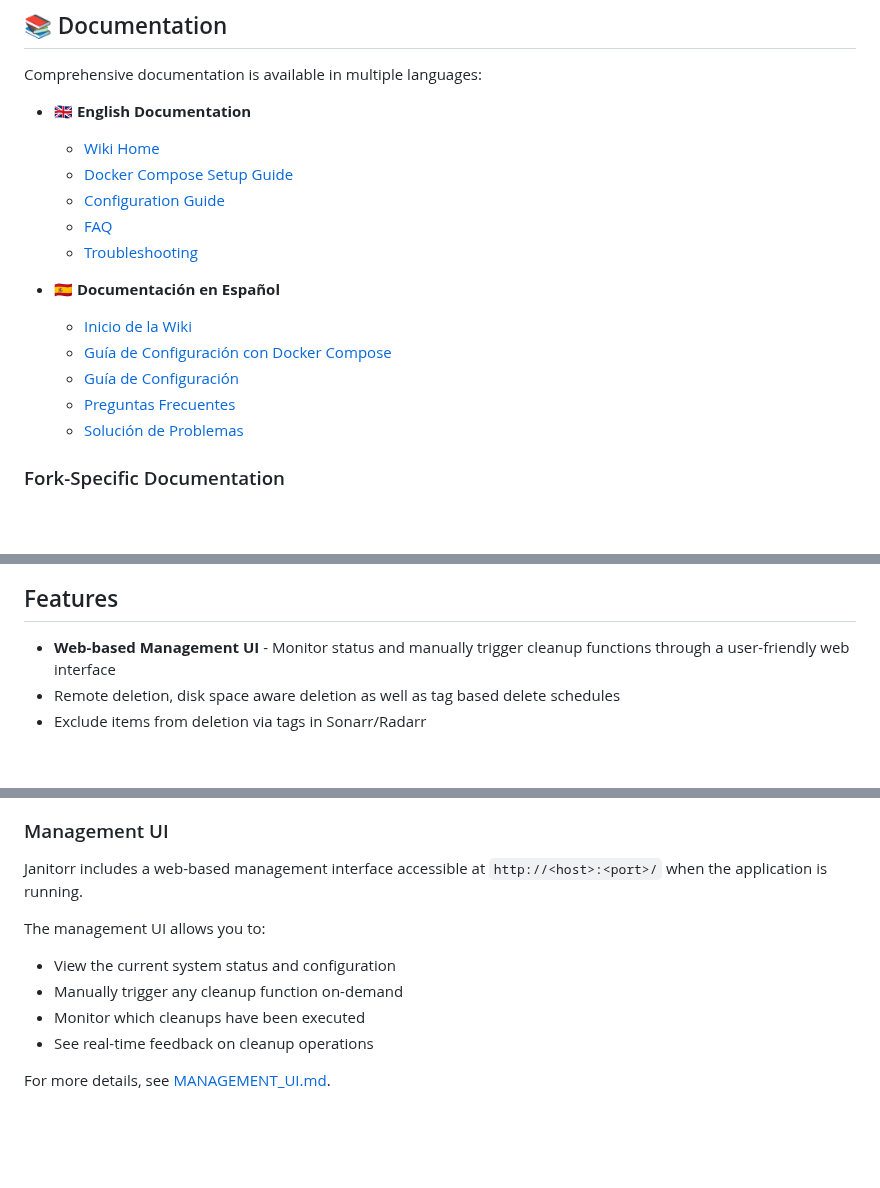
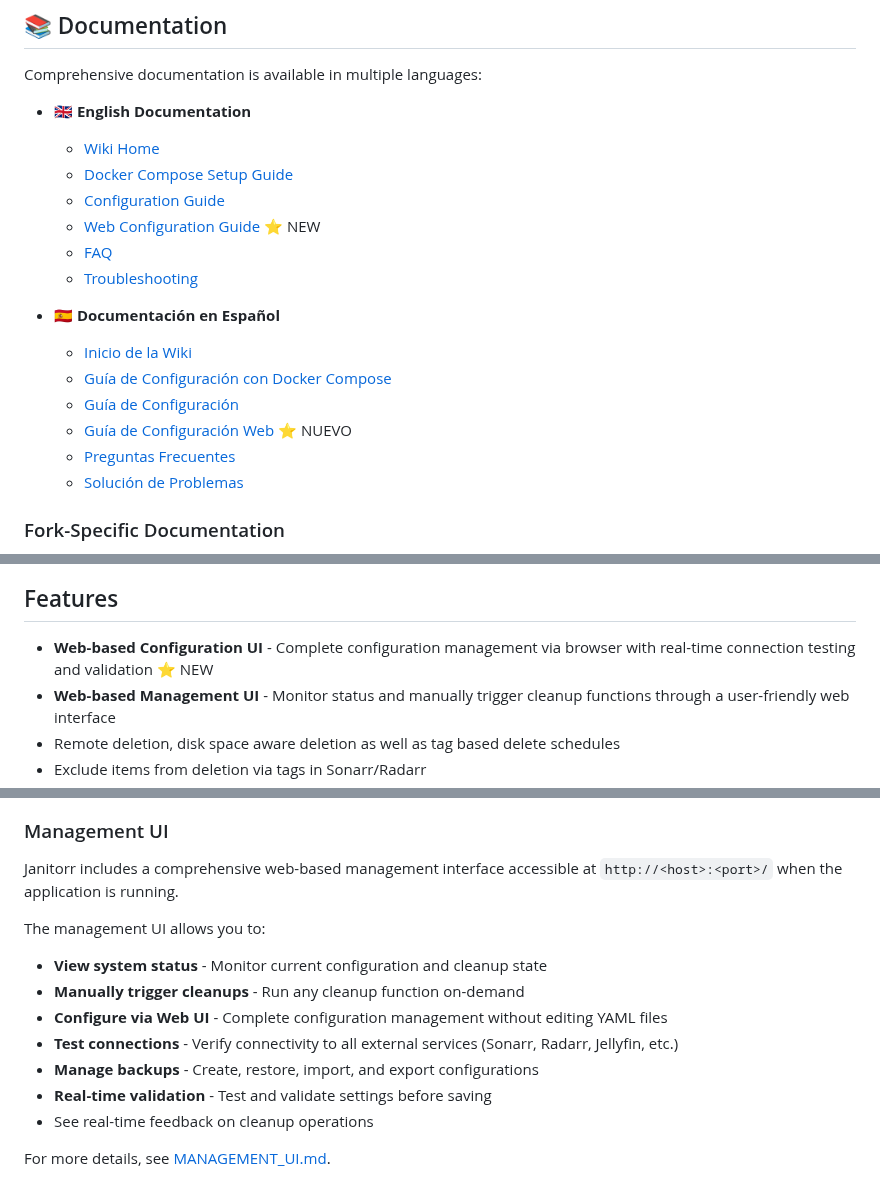
Before and after one commit to Schaka/janitorr, a Markdown page: README.md, 3 parts joined by grey strips. Drawn GitHub-style; blank space fills up the shorter version.

Commit message:
Add comprehensive bilingual documentation for web configuration UI
- Add Web-Configuration-Guide.md (English)
- Add Guia-Configuracion-Web.md (Spanish)
- Update README.md with new feature highlights
- Document all configuration sections, workflows, and troubleshooting

Co-authored-by: carcheky <608424+carcheky@users.noreply.github.com>

```diff
--- a/README.md
+++ b/README.md
@@ -46,6 +46,7 @@ Comprehensive documentation is available in multiple languages:
   - [Wiki Home](docs/wiki/en/Home.md)
   - [Docker Compose Setup Guide](docs/wiki/en/Docker-Compose-Setup.md)
   - [Configuration Guide](docs/wiki/en/Configuration-Guide.md)
+  - [Web Configuration Guide](docs/wiki/en/Web-Configuration-Guide.md) ⭐ NEW
   - [FAQ](docs/wiki/en/FAQ.md)
   - [Troubleshooting](docs/wiki/en/Troubleshooting.md)
 
@@ -53,6 +54,7 @@ Comprehensive documentation is available in multiple languages:
   - [Inicio de la Wiki](docs/wiki/es/Home.md)
   - [Guía de Configuración con Docker Compose](docs/wiki/es/Configuracion-Docker-Compose.md)
   - [Guía de Configuración](docs/wiki/es/Guia-Configuracion.md)
+  - [Guía de Configuración Web](docs/wiki/es/Guia-Configuracion-Web.md) ⭐ NUEVO
   - [Preguntas Frecuentes](docs/wiki/es/Preguntas-Frecuentes.md)
   - [Solución de Problemas](docs/wiki/es/Solucion-Problemas.md)
 
@@ -69,6 +71,7 @@ This fork includes additional documentation:
 
 ## Features
 
+- **Web-based Configuration UI** - Complete configuration management via browser with real-time connection testing and validation ⭐ NEW
 - **Web-based Management UI** - Monitor status and manually trigger cleanup functions through a user-friendly web interface
 - Remote deletion, disk space aware deletion as well as tag based delete schedules
 - Exclude items from deletion via tags in Sonarr/Radarr
@@ -92,12 +95,15 @@ This fork includes additional documentation:
 
 ### Management UI
 
-Janitorr includes a web-based management interface accessible at `http://<host>:<port>/` when the application is running.
+Janitorr includes a comprehensive web-based management interface accessible at `http://<host>:<port>/` when the application is running.
 
 The management UI allows you to:
-- View the current system status and configuration
-- Manually trigger any cleanup function on-demand
-- Monitor which cleanups have been executed
+- **View system status** - Monitor current configuration and cleanup state
+- **Manually trigger cleanups** - Run any cleanup function on-demand
+- **Configure via Web UI** - Complete configuration management without editing YAML files
+- **Test connections** - Verify connectivity to all external services (Sonarr, Radarr, Jellyfin, etc.)
+- **Manage backups** - Create, restore, import, and export configurations
+- **Real-time validation** - Test and validate settings before saving
 - See real-time feedback on cleanup operations
 
 For more details, see [MANAGEMENT_UI.md](MANAGEMENT_UI.md).
```
Also changed, not shown: 2 other files.
